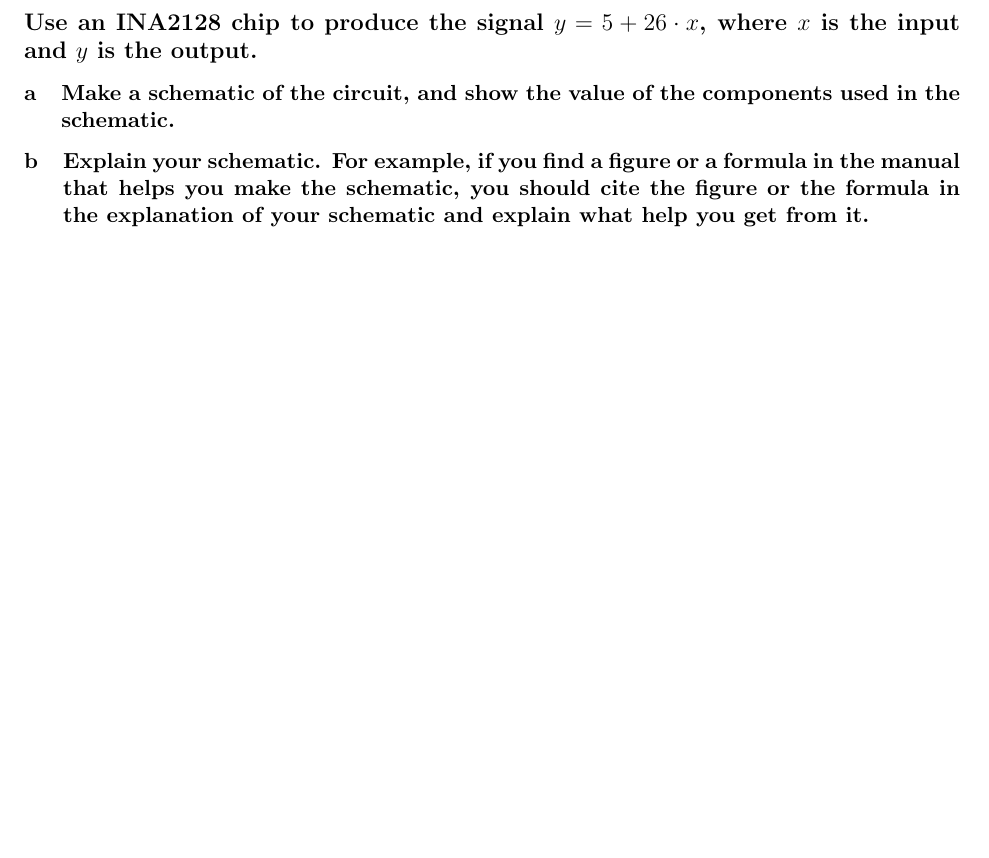
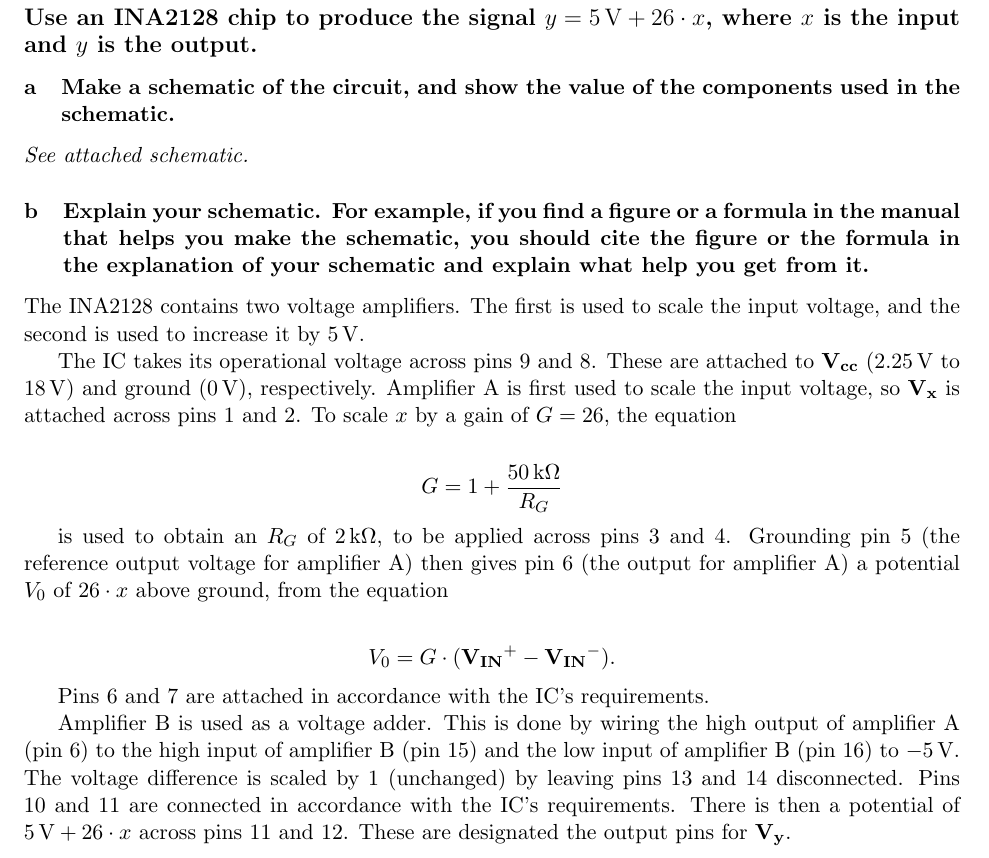
Before and after one commit to sjolsen/embedded, a LaTeX document (2/2.ltx): part of page 5 of 5 before the commit and part of page 4 of 5 after it, cut so that both start at the same text, the shorter picture padded with empty space. Compiled offline with pdfLaTeX.

Commit message:
Added HW2, lab3 writeup

```diff
--- a/2/2.ltx
+++ b/2/2.ltx
@@ -14,6 +14,8 @@
 
 \title{CS 3468 -- Homework 2}
 \author{Stuart Olsen}
+
+\allowdisplaybreaks
 
 \begin{document}
 \maketitle
@@ -114,11 +116,30 @@
 \subsubsection{How many bytes of memory are needed to store the complete table?}
 Assuming there is exactly one entry for each temperature value in the range $[-50,200]$ (\si{\degreeFahrenheit}), there are $200-(-50)+1 = 251$ rows. Assuming further that no padding is added to the representation of a row (e.g., to make row entries word-aligned), the table will then occupy $3 \cdot 251 = $ \fbox{$753$ bytes} of memory.
 
-\subsection*{Use an INA2128 chip to produce the signal $y = 5 + 26 \cdot x$, where $x$ is the input and $y$ is the output.}
+\subsection*{Use an INA2128 chip to produce the signal $y = \SI{5}{\volt} + 26 \cdot x$, where $x$ is the input and $y$ is the output.}
 \setcounter{subsubsection}{0}
 \subsubsection{Make a schematic of the circuit, and show the value of the components used in the schematic.}
 
+{\itshape See attached schematic.}
+
 \subsubsection{Explain your schematic. For example, if you find a figure or a formula in the manual that helps you make the schematic, you should cite the figure or the formula in the explanation of your schematic and explain what help you get from it.}
+The INA2128 contains two voltage amplifiers. The first is used to scale the input voltage, and the second is used to increase it by \SI{5}{\volt}.
+
+The IC takes its operational voltage across pins 9 and 8. These are attached to $\mathbf{V_{cc}}$ (\SIrange{2.25}{18}{\volt}) and ground (\SI{0}{\volt}), respectively. Amplifier A is first used to scale the input voltage, so $\mathbf{V_{x}}$ is attached across pins 1 and 2. To scale $x$ by a gain of $G = 26$, the equation
+
+\begin{align*}
+  G = 1 + \frac{\SI{50}{\kilo\ohm}}{R_G}
+\end{align*}
+
+is used to obtain an $R_G$ of \SI{2}{\kilo\ohm}, to be applied across pins 3 and 4. Grounding pin 5 (the reference output voltage for amplifier A) then gives pin 6 (the output for amplifier A) a potential $V_0$ of $26 \cdot x$ above ground, from the equation
+
+\begin{align*}
+  V_0 = G \cdot (\mathbf{V_{IN}}^+ - \mathbf{V_{IN}}^-).
+\end{align*}
+
+Pins 6 and 7 are attached in accordance with the IC's requirements.
+
+Amplifier B is used as a voltage adder. This is done by wiring the high output of amplifier A (pin 6) to the high input of amplifier B (pin 15) and the low input of amplifier B (pin 16) to \SI{-5}{\volt}. The voltage difference is scaled by $1$ (unchanged) by leaving pins 13 and 14 disconnected. Pins 10 and 11 are connected in accordance with the IC's requirements. There is then a potential of $\SI{5}{\volt} + 26 \cdot x$ across pins 11 and 12. These are designated the output pins for $\mathbf{V_y}$.
 
 \subsection*{Follow the guide of Javadoc style at \url{http://en.wikipedia.org/wiki/Javadoc} to document the command {\ttfamily receive} in the interface {\ttfamily Receive}.}
 \setcounter{subsubsection}{0}
```
Also changed, not shown: lab3/report.ltx (added, +40 -0 lines), 2/ina2128.pdf (added), lab3/report.pdf (added), 6 other files.
